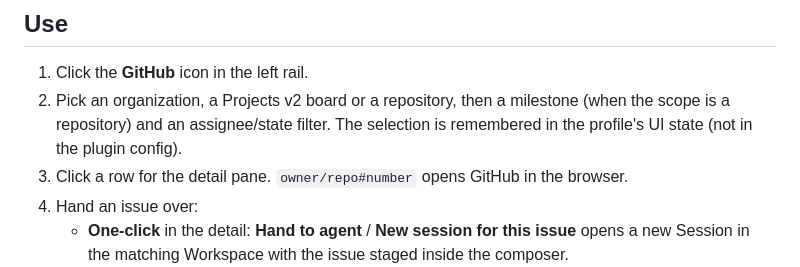
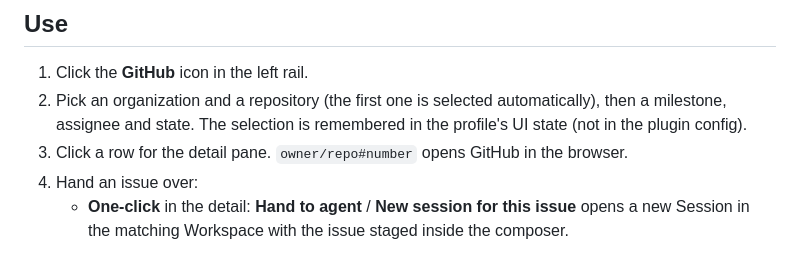
Before and after one commit to ckanner/dsh-plugin-github-issues, a Markdown page: README.md, the part around one of its changes. GitHub-like rendering.

```diff
--- a/README.md
+++ b/README.md
@@ -76,9 +71,9 @@ tarball (`dsh-plugin-github-issues.tgz`), installable by path.
 ## Use
 
 1. Click the **GitHub** icon in the left rail.
-2. Pick an organization, a Projects v2 board or a repository, then a milestone (when the scope is a
-   repository) and an assignee/state filter. The selection is remembered in the profile's UI state
-   (not in the plugin config).
+2. Pick an organization and a repository (the first one is selected automatically), then a milestone,
+   assignee and state. The selection is remembered in the profile's UI state (not in the plugin
+   config).
 3. Click a row for the detail pane. `owner/repo#number` opens GitHub in the browser.
 4. Hand an issue over:
    - **One-click** in the detail: **Hand to agent** / **New session for this issue** opens a new
```
Also changed, not shown: other parts of README.md (+9 -14 lines), CHANGELOG.md (+20 -0 lines), docs/README.zh.md (+9 -14 lines), assets/panel.png, 13 other files.
